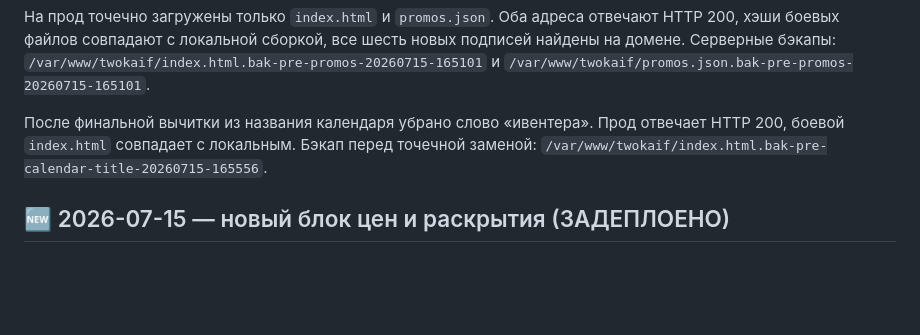
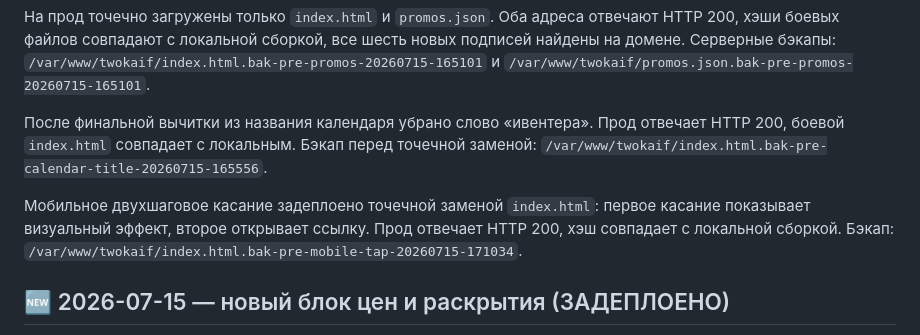
Before and after one commit to TWOKAIF/twokaif-main, a Markdown page: STATUS.md, the part around the change. GitHub-like rendering; blank space fills up the shorter version.

Commit message:
docs: record mobile promo interaction deployment

```diff
--- a/STATUS.md
+++ b/STATUS.md
@@ -10,6 +10,8 @@
 На прод точечно загружены только `index.html` и `promos.json`. Оба адреса отвечают HTTP 200, хэши боевых файлов совпадают с локальной сборкой, все шесть новых подписей найдены на домене. Серверные бэкапы: `/var/www/twokaif/index.html.bak-pre-promos-20260715-165101` и `/var/www/twokaif/promos.json.bak-pre-promos-20260715-165101`.
 
 После финальной вычитки из названия календаря убрано слово «ивентера». Прод отвечает HTTP 200, боевой `index.html` совпадает с локальным. Бэкап перед точечной заменой: `/var/www/twokaif/index.html.bak-pre-calendar-title-20260715-165556`.
+
+Мобильное двухшаговое касание задеплоено точечной заменой `index.html`: первое касание показывает визуальный эффект, второе открывает ссылку. Прод отвечает HTTP 200, хэш совпадает с локальной сборкой. Бэкап: `/var/www/twokaif/index.html.bak-pre-mobile-tap-20260715-171034`.
 
 ## 🆕 2026-07-15 — новый блок цен и раскрытия (ЗАДЕПЛОЕНО)
 Блок «Цены» полностью пересобран и утверждён Русланом. Теперь в нём 8 услуг в фиксированном порядке: сайт — от 45 000 ₽, свадебная анкета — от 7 500 ₽, PNG для сторис — 4 900 ₽, презентация — от 2 600 ₽, обложка или афиша — от 2 000 ₽, агент для GPT — 1 990 ₽, интерактив — от 1 000 ₽, календарь занятости — от 290 ₽.
```
